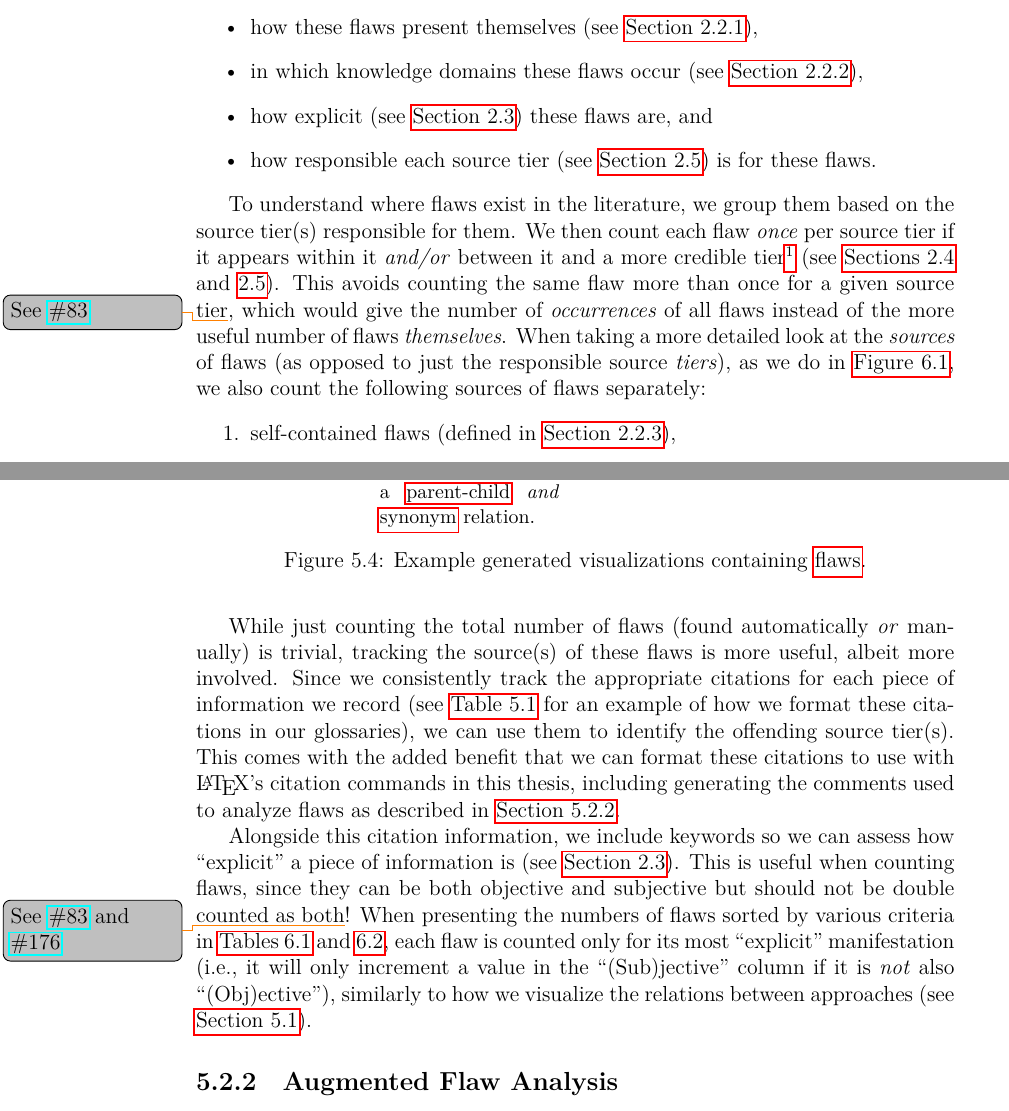
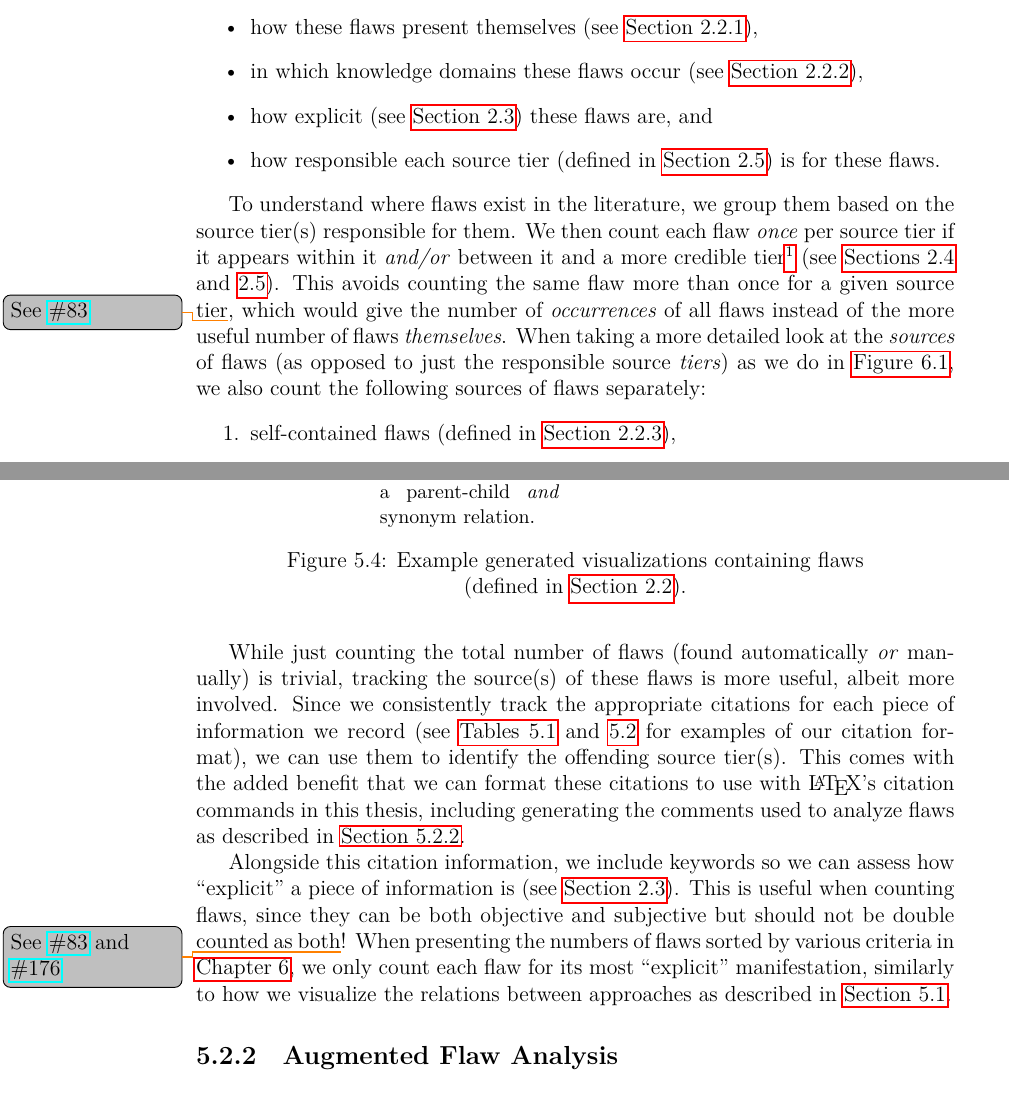
Before and after one commit to samm82/TestingTesting, a LaTeX thesis (thesis.tex, which reads assets.tex, chapters/04a_flaw_analysis.tex): two parts of pages 58 and 60 of 158, joined at a grey line, cut so that both start at the same text. The pictures show the PDF file thesis.pdf that the author committed with the source.

Commit message:
Improve how we refer to other sections in Sec. 5.2 and 5.2.1; #191

```diff
--- a/assets.tex
+++ b/assets.tex
@@ -128,3 +126,4 @@
+            (defined in \Cref{flaw-def}).}\label{fig:exampleFlawGraphs}
     \end{figure*}
 }
 
--- a/chapters/04a_flaw_analysis.tex
+++ b/chapters/04a_flaw_analysis.tex
@@ -9,8 +9,8 @@ automated tools (\Cref{aug-flaw-analysis}). This gives us an overview of:
     \item how these flaws present themselves (see \Cref{mnfst-def}),
     \item in which knowledge domains these flaws occur (see \Cref{dmn-def}),
     \item how explicit (see \Cref{explicitness}) these flaws are, and
-    \item how responsible each source tier (see \Cref{source-tiers}) is for
-          these flaws.
+    \item how responsible each source tier (defined in \Cref{source-tiers}) is
+          for these flaws.
 \end{itemize}
 
 \phantomsection{}\label{flaw-cred-compare}
@@ -152,8 +152,8 @@ While just counting the total number of flaws (found automatically \emph{or}
 manually) is trivial, tracking
 the source(s) of these flaws is more useful, albeit more involved. Since
 we consistently track the appropriate citations for each piece of information
-we record (see \Cref{tab:exampleGlossary} for an example % tab:synExampleGlossary
-of how we format these citations in our glossaries), we can use them to
+we record (see \Cref{tab:exampleGlossary,tab:synExampleGlossary} for examples
+of our citation format), we can use them to
 identify the offending source tier(s). This comes with the added benefit that
 we can format these citations to use with \LaTeX{}'s citation commands in this
 \docType{}, including generating the comments used to analyze flaws as
@@ -164,12 +164,13 @@ Alongside this citation information, we include keywords so we can assess how
 ``explicit'' a piece of information is (see \Cref{explicitness}). This is
 useful when counting flaws, since they can be both objective and subjective but
 should not be double counted as both\thesisissueref{83,176}! When presenting
-the numbers of flaws sorted by various criteria in
-\Cref{tab:flawMnfsts,tab:flawDmns}, each flaw is counted only for its
-most ``explicit'' manifestation (i.e., it will only increment a value in the
-``(Sub)jective'' column if it is \emph{not} also ``(Obj)ective''),
-similarly to how we visualize the relations between approaches
-(see \Cref{visExplicit}).
+the numbers of flaws sorted by various criteria in \Cref{flaws},
+%\Cref{tab:flawMnfsts,tab:flawDmns}
+we only count each flaw for its most ``explicit'' manifestation%
+% (i.e., it will only increment a value in the ``(Sub)jective'' column if it is
+% \emph{not} also ``(Obj)ective'')
+, similarly to how we visualize the relations
+between approaches as described in \Cref{visExplicit}.
 
 \subsubsection{Augmented Flaw Analysis}\label{aug-flaw-analysis}
 While we can detect some subsets of flaws automatically by analyzing
```
Also changed, not shown: thesis.pdf, assets.tex (8 more changed lines), chapters/04a_flaw_analysis.tex (6 more changed lines).
